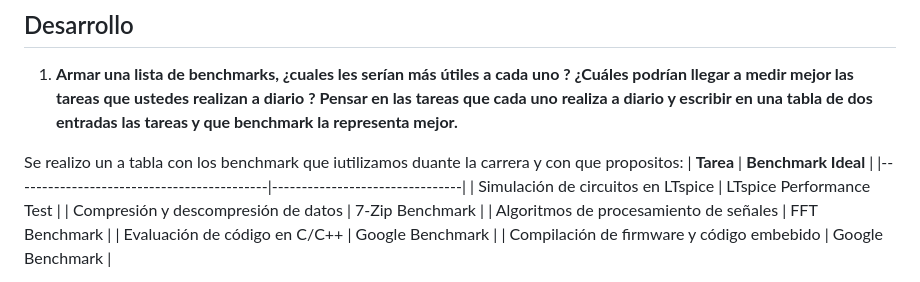
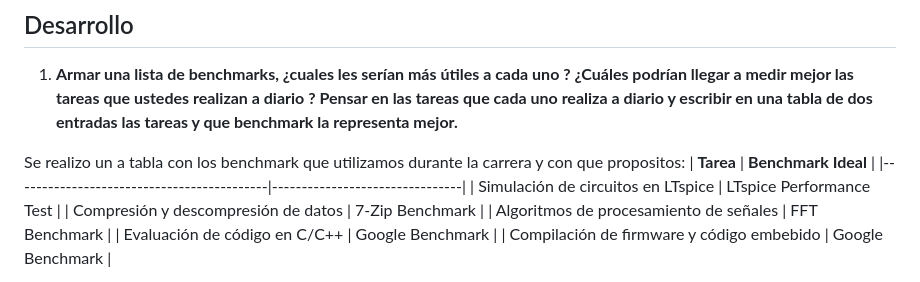
Before and after one commit to MagdalenaOroC/C--, a Markdown page: TP_1/Práctico_#1:Rendimiento.md, the part around the change. Rendered like a GitHub page.

Commit message:
Update Práctico_#1:Rendimiento.md
fix ortografia

```diff
--- a/TP_1/Práctico_#1:Rendimiento.md
+++ b/TP_1/Práctico_#1:Rendimiento.md
@@ -50,7 +50,7 @@ El desempeño de un procesador depende de múltiples factores, entre los cuales
 
 1) **Armar una lista de benchmarks, ¿cuales les serían más útiles a cada uno ? ¿Cuáles podrían llegar a medir mejor las tareas que ustedes realizan a diario ? Pensar en las tareas que cada uno realiza a diario y escribir en una tabla de dos entradas las tareas y que benchmark la representa mejor.**
 
-Se realizo un a tabla con los benchmark que iutilizamos duante la carrera y con que propositos:
+Se realizo un a tabla con los benchmark que utilizamos durante la carrera y con que propositos:
 | **Tarea**                                 | **Benchmark Ideal**            |
 |-------------------------------------------|--------------------------------|
 | Simulación de circuitos en LTspice        | LTspice Performance Test       |
```
